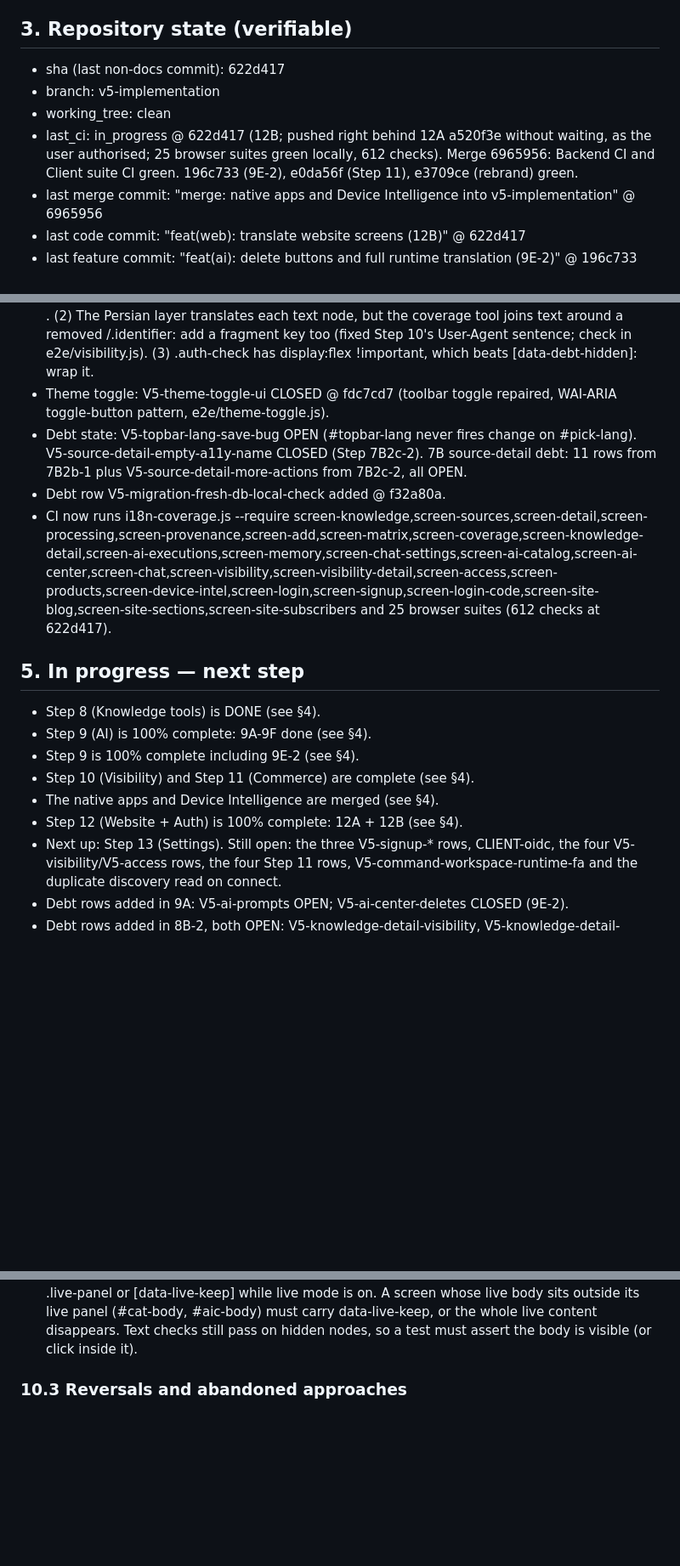
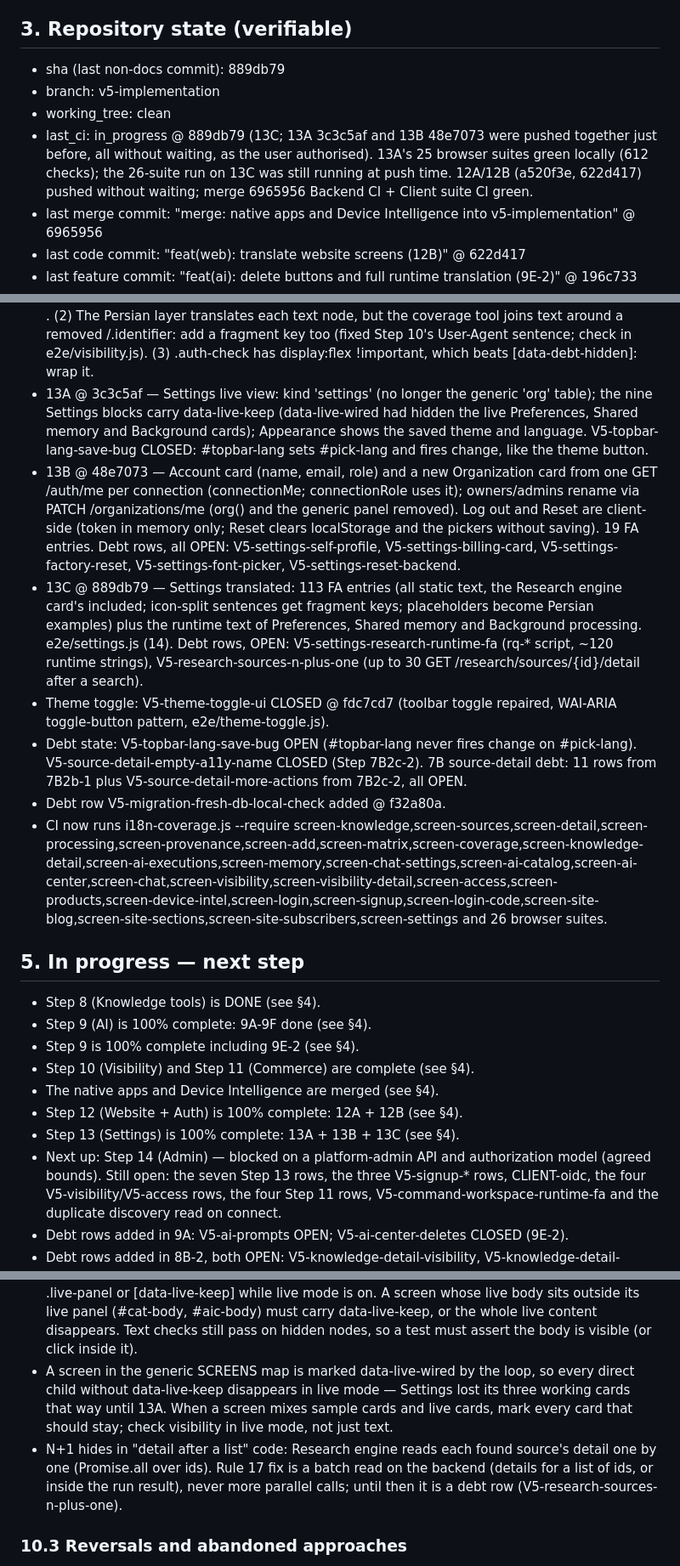
Before and after one commit to hamedbiglari/AI-Operating-Layer, a Markdown page: docs/ai-context/AIOL_MEMORY.md, 3 parts joined by grey strips. Shown at 85% size. Drawn GitHub-style; blank space fills up the shorter version.

Commit message:
docs: AIOL_MEMORY v26 @ 889db79
Co-Authored-By: Claude Opus 5.5 <noreply@anthropic.com>

```diff
--- a/docs/ai-context/AIOL_MEMORY.md
+++ b/docs/ai-context/AIOL_MEMORY.md
@@ -121,13 +121,15 @@ file from scratch (do not diff). Output only the file content.
 
 ## 3. Repository state (verifiable)
 
-- sha (last non-docs commit): 622d417
+- sha (last non-docs commit): 889db79
 - branch: v5-implementation
 - working_tree: clean
-- last_ci: in_progress @ 622d417 (12B; pushed right behind 12A a520f3e
-  without waiting, as the user authorised; 25 browser suites green
-  locally, 612 checks). Merge 6965956: Backend CI and Client suite CI
-  green. 196c733 (9E-2), e0da56f (Step 11), e3709ce (rebrand) green.
+- last_ci: in_progress @ 889db79 (13C; 13A 3c3c5af and 13B 48e7073 were
+  pushed together just before, all without waiting, as the user
+  authorised). 13A's 25 browser suites green locally (612 checks); the
+  26-suite run on 13C was still running at push time. 12A/12B (a520f3e,
+  622d417) pushed without waiting; merge 6965956 Backend CI + Client
+  suite CI green.
 - last merge commit: "merge: native apps and Device Intelligence into
   v5-implementation" @ 6965956
 - last code commit: "feat(web): translate website screens (12B)" @ 622d417
@@ -447,6 +449,27 @@ file from scratch (do not diff). Output only the file content.
   removed <bdi>/.identifier: add a fragment key too (fixed Step 10's
   User-Agent sentence; check in e2e/visibility.js). (3) .auth-check has
   display:flex !important, which beats [data-debt-hidden]: wrap it.
+- 13A @ 3c3c5af — Settings live view: kind 'settings' (no longer the
+  generic 'org' table); the nine Settings blocks carry data-live-keep
+  (data-live-wired had hidden the live Preferences, Shared memory and
+  Background cards); Appearance shows the saved theme and language.
+  V5-topbar-lang-save-bug CLOSED: #topbar-lang sets #pick-lang and fires
+  change, like the theme button.
+- 13B @ 48e7073 — Account card (name, email, role) and a new Organization
+  card from one GET /auth/me per connection (connectionMe; connectionRole
+  uses it); owners/admins rename via PATCH /organizations/me (org() and
+  the generic panel removed). Log out and Reset are client-side (token in
+  memory only; Reset clears localStorage and the pickers without
+  saving). 19 FA entries. Debt rows, all OPEN: V5-settings-self-profile,
+  V5-settings-billing-card, V5-settings-factory-reset,
+  V5-settings-font-picker, V5-settings-reset-backend.
+- 13C @ 889db79 — Settings translated: 113 FA entries (all static text,
+  the Research engine card's included; icon-split sentences get
+  fragment keys; placeholders become Persian examples) plus the runtime
+  text of Preferences, Shared memory and Background processing.
+  e2e/settings.js (14). Debt rows, OPEN: V5-settings-research-runtime-fa
+  (rq-* script, ~120 runtime strings), V5-research-sources-n-plus-one
+  (up to 30 GET /research/sources/{id}/detail after a search).
 - Theme toggle: V5-theme-toggle-ui CLOSED @ fdc7cd7 (toolbar toggle
   repaired, WAI-ARIA toggle-button pattern, e2e/theme-toggle.js).
 - Debt state: V5-topbar-lang-save-bug OPEN (#topbar-lang never fires
@@ -455,8 +478,8 @@ file from scratch (do not diff). Output only the file content.
   V5-source-detail-more-actions from 7B2c-2, all OPEN.
 - Debt row V5-migration-fresh-db-local-check added @ f32a80a.
 - CI now runs i18n-coverage.js --require
-  screen-knowledge,screen-sources,screen-detail,screen-processing,screen-provenance,screen-add,screen-matrix,screen-coverage,screen-knowledge-detail,screen-ai-executions,screen-memory,screen-chat-settings,screen-ai-catalog,screen-ai-center,screen-chat,screen-visibility,screen-visibility-detail,screen-access,screen-products,screen-device-intel,screen-login,screen-signup,screen-login-code,screen-site-blog,screen-site-sections,screen-site-subscribers
-  and 25 browser suites (612 checks at 622d417).
+  screen-knowledge,screen-sources,screen-detail,screen-processing,screen-provenance,screen-add,screen-matrix,screen-coverage,screen-knowledge-detail,screen-ai-executions,screen-memory,screen-chat-settings,screen-ai-catalog,screen-ai-center,screen-chat,screen-visibility,screen-visibility-detail,screen-access,screen-products,screen-device-intel,screen-login,screen-signup,screen-login-code,screen-site-blog,screen-site-sections,screen-site-subscribers,screen-settings
+  and 26 browser suites.
 
 ## 5. In progress — next step
 
@@ -466,7 +489,10 @@ file from scratch (do not diff). Output only the file content.
 - Step 10 (Visibility) and Step 11 (Commerce) are complete (see §4).
 - The native apps and Device Intelligence are merged (see §4).
 - Step 12 (Website + Auth) is 100% complete: 12A + 12B (see §4).
-- Next up: Step 13 (Settings). Still open: the three V5-signup-* rows,
+- Step 13 (Settings) is 100% complete: 13A + 13B + 13C (see §4).
+- Next up: Step 14 (Admin) — blocked on a platform-admin API and
+  authorization model (agreed bounds). Still open: the seven Step 13 rows,
+  the three V5-signup-* rows,
   CLIENT-oidc, the four V5-visibility/V5-access rows, the four Step 11 rows,
   V5-command-workspace-runtime-fa and the duplicate discovery read on
   connect.
@@ -728,6 +757,16 @@ Session / memory:
   (#cat-body, #aic-body) must carry data-live-keep, or the whole live
   content disappears. Text checks still pass on hidden nodes, so a test
   must assert the body is visible (or click inside it).
+- A screen in the generic SCREENS map is marked data-live-wired by the
+  loop, so every direct child without data-live-keep disappears in live
+  mode — Settings lost its three working cards that way until 13A. When a
+  screen mixes sample cards and live cards, mark every card that should
+  stay; check visibility in live mode, not just text.
+- N+1 hides in "detail after a list" code: Research engine reads each
+  found source's detail one by one (Promise.all over ids). Rule 17 fix is
+  a batch read on the backend (details for a list of ids, or inside the
+  run result), never more parallel calls; until then it is a debt row
+  (V5-research-sources-n-plus-one).
 
 ### 10.3 Reversals and abandoned approaches
 
```
Also changed, not shown: other parts of docs/ai-context/AIOL_MEMORY.md (+7 -4 lines).
